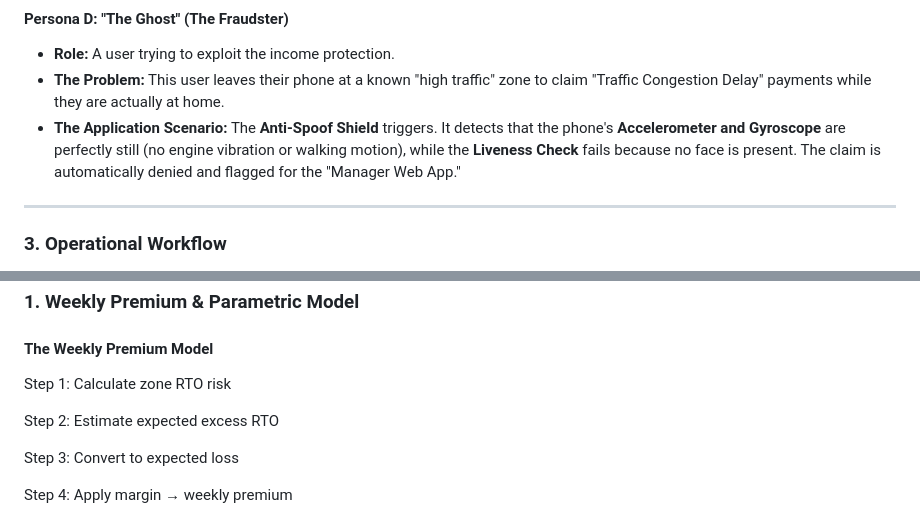
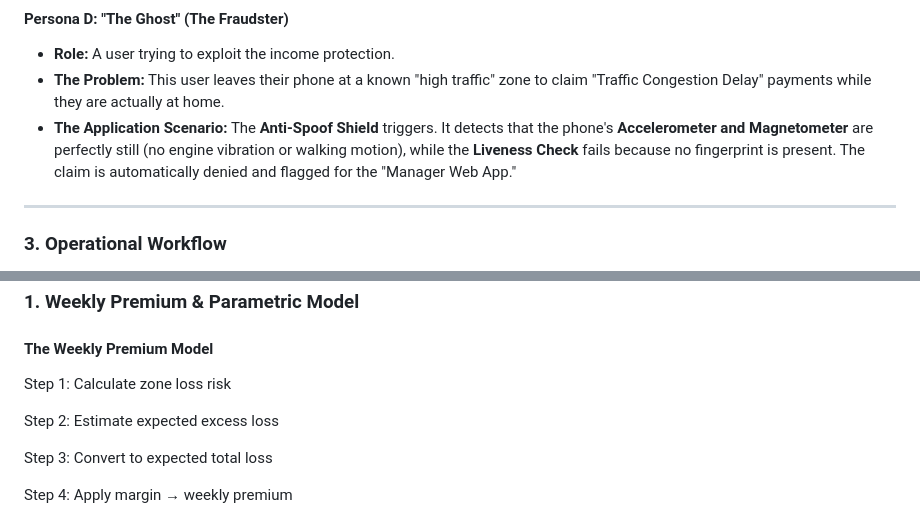
Before and after one commit to Jahnavi-verma/ZUG, a Markdown page: README.md, 2 parts joined by grey strips. GitHub-like rendering.

Commit message:
README content for ZUG project
Restored README content and structure for ZUG project, detailing income protection for delivery workers.

```diff
--- a/README.md
+++ b/README.md
@@ -51,7 +51,7 @@ We provide parametric insurance for gig workers against excess Return-To-Origin
 
 * **Role:** A user trying to exploit the income protection.
 * **The Problem:** This user leaves their phone at a known "high traffic" zone to claim "Traffic Congestion Delay" payments while they are actually at home.
-* **The Application Scenario:** The **Anti-Spoof Shield** triggers. It detects that the phone's **Accelerometer and Gyroscope** are perfectly still (no engine vibration or walking motion), while the **Liveness Check** fails because no face is present. The claim is automatically denied and flagged for the "Manager Web App."
+* **The Application Scenario:** The **Anti-Spoof Shield** triggers. It detects that the phone's **Accelerometer and Magnetometer** are perfectly still (no engine vibration or walking motion), while the **Liveness Check** fails because no fingerprint is present. The claim is automatically denied and flagged for the "Manager Web App."
 
 ---
 
@@ -93,11 +93,11 @@ Before any payout is authorized, the system runs the following checks:
 ### **1. Weekly Premium & Parametric Model**
 
 #### **The Weekly Premium Model**
-Step 1: Calculate zone RTO risk
+Step 1: Calculate zone loss risk
 
-Step 2: Estimate expected excess RTO
+Step 2: Estimate expected excess loss
 
-Step 3: Convert to expected loss
+Step 3: Convert to expected total loss
 
 Step 4: Apply margin → weekly premium
 
```
